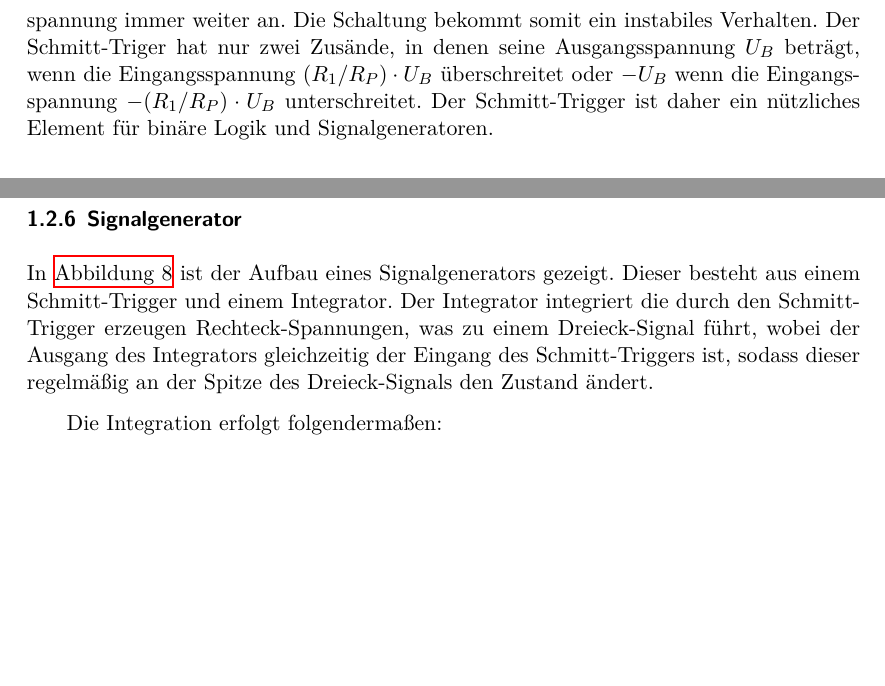
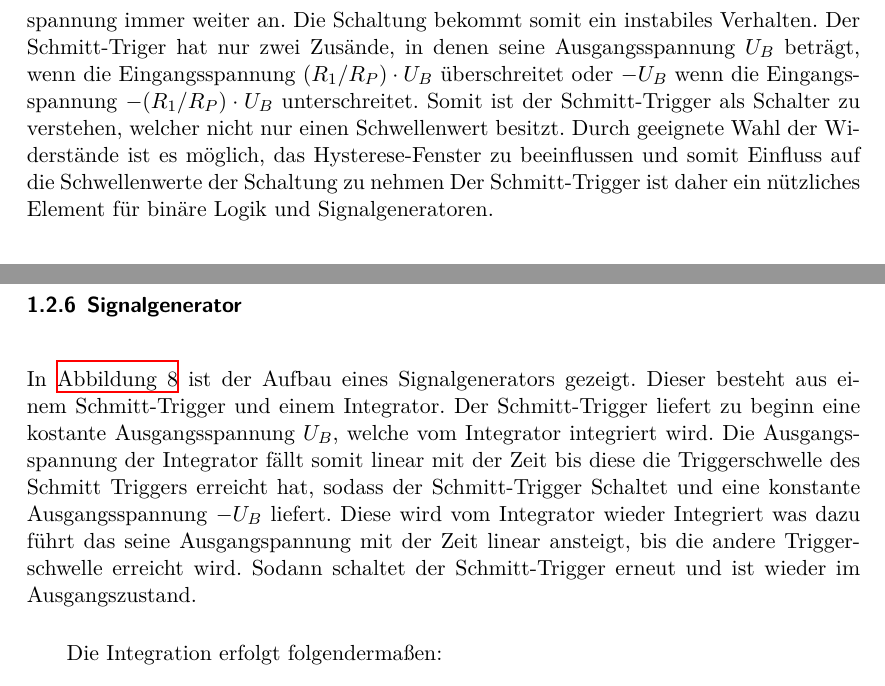
Before and after one commit to CaptainPaule/MasterFP, a LaTeX document (Operationsverstaerker/Operationsverstaerker.tex, which reads Operationsverstaerker/tex/00_theorie.tex): two parts of page 8 of 22 before the commit and two parts of page 8 of 24 after it, joined at a grey line, cut so that both start at the same text, the shorter picture padded with empty space. Compiled offline with XeLaTeX; an older LaTeX class or package is replaced by its successor.

Commit message:
Schmitt-Trigger, Signal gen

```diff
--- a/Operationsverstaerker/tex/00_theorie.tex
+++ b/Operationsverstaerker/tex/00_theorie.tex
@@ -140,7 +140,7 @@ Somit ist die Amplitude der Ausgangsspannung proportional zur Frequenz
 
 \subsubsection{Schmitt-Trigger}
 Der Schmitt-Trigger wird nach \autoref{abb:sch} verschaltet. Hier liegt ein Teil der Ausgangsspannung wieder am  nicht-invertierten Eingang an. Dadurch steigt die Ausgangsspannung immer weiter an. Die Schaltung bekommt somit ein instabiles Verhalten. Der Schmitt-Triger hat nur zwei Zusände, in denen seine Ausgangsspannung $U_B$ beträgt, wenn die Eingangsspannung $(R_1 / R_P) \cdot U_B$ überschreitet oder
-$-U_B$ wenn die Eingangsspannung $-(R_1 / R_P) \cdot U_B$ unterschreitet. Der Schmitt-Trigger ist daher ein nützliches Element für binäre Logik und Signalgeneratoren.
+$-U_B$ wenn die Eingangsspannung $-(R_1 / R_P) \cdot U_B$ unterschreitet. Somit ist der Schmitt-Trigger als Schalter zu verstehen, welcher nicht nur einen Schwellenwert besitzt.  Durch geeignete Wahl der Widerstände ist es möglich, das Hysterese-Fenster zu beeinflussen und somit Einfluss auf die Schwellenwerte der Schaltung zu nehmen Der Schmitt-Trigger ist daher ein nützliches Element für binäre Logik und Signalgeneratoren.
 
 \begin{figure}[h!]
  	\centering
@@ -150,7 +150,8 @@ $-U_B$ wenn die Eingangsspannung $-(R_1 / R_P) \cdot U_B$ unterschreitet. Der Sc
 \end{figure}
 
 \subsubsection{Signalgenerator}
-In \autoref{abb:sig} ist der Aufbau eines Signalgenerators gezeigt. Dieser besteht aus einem Schmitt-Trigger und einem Integrator. Der Integrator integriert die durch den Schmitt-Trigger erzeugen Rechteck-Spannungen, was zu einem Dreieck-Signal führt, wobei der Ausgang des Integrators gleichzeitig der Eingang des Schmitt-Triggers ist, sodass dieser regelmäßig an der Spitze des Dreieck-Signals den Zustand ändert.
+In \autoref{abb:sig} ist der Aufbau eines Signalgenerators gezeigt. Dieser besteht aus einem Schmitt-Trigger und einem Integrator. Der Schmitt-Trigger liefert zu beginn eine kostante Ausgangsspannung $U_B$,
+welche vom Integrator integriert wird. Die Ausgangsspannung der Integrator fällt somit linear mit der Zeit bis diese die Triggerschwelle des Schmitt Triggers erreicht hat, sodass der Schmitt-Trigger Schaltet und eine konstante Ausgangsspannung $-U_B$ liefert. Diese wird vom Integrator wieder Integriert was dazu führt das seine Ausgangspannung mit der Zeit linear ansteigt, bis die andere Triggerschwelle erreicht wird. Sodann schaltet der Schmitt-Trigger erneut und ist wieder im Ausgangszustand.
 
 Die Integration erfolgt folgendermaßen:
 \begin{equation}
```
